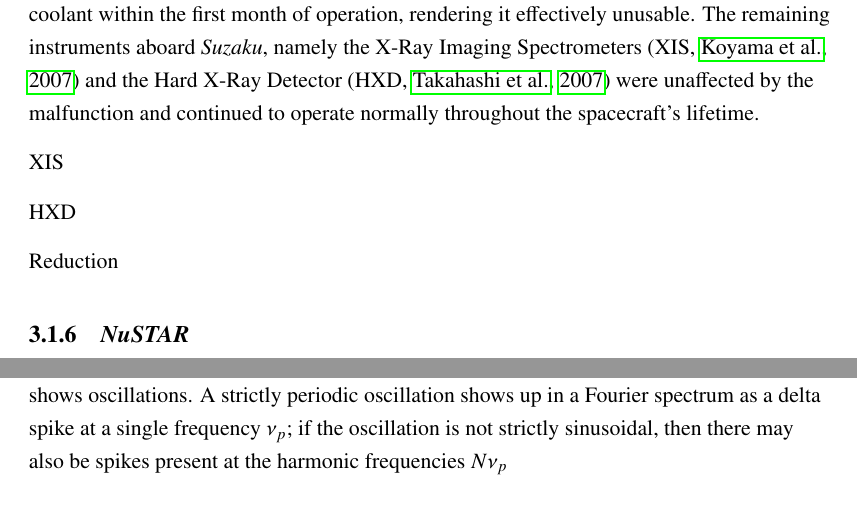
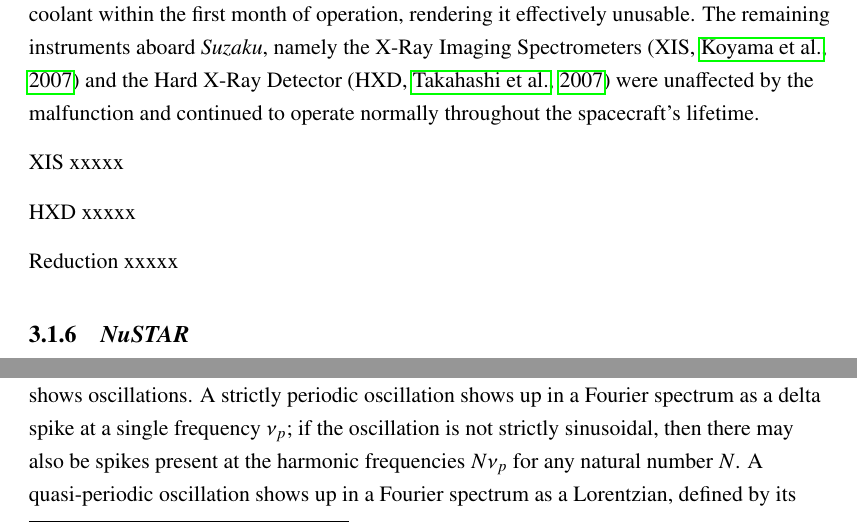
Before and after one commit to jmcourt/thesis2, a LaTeX thesis (thesis.tex, which reads Methods.tex): two parts of pages 40 and 46 of 311 before the commit and two parts of pages 40 and 46 of 313 after it, joined at a grey line, cut so that both start at the same text. Compiled offline with pdfLaTeX.

Commit message:
more stuff

```diff
--- a/Methods.tex
+++ b/Methods.tex
@@ -75,9 +75,9 @@ The event lists that result from this process can then be filtered using \texttt
 \subsection{\textit{Suzaku}}
 
 \par \textit{Suzaku} \citep{Mitsuda_Suzaku} was a JAXA-operated satellite which operated from its launch from the Uchinoura Space Center on July 10, 2005 until being decomissioned on September 2, 2015.  The mission was intended for X-ray spectroscopy; however the satellite's primary instrument, the X-Ray Spectrometer (XRS, \citealp{Kelley_XRS}), lost all of its liquid helium coolant within the first month of operation, rendering it effectively unusable.  The remaining instruments aboard \textit{Suzaku}, namely the X-Ray Imaging Spectrometers (XIS, \citealp{Koyama_XIS}) and the Hard X-Ray Detector (HXD, \citealp{Takahashi_HXD}) were unaffected by the malfunction and continued to operate normally throughout the spacecraft's lifetime.
-\par XIS
-\par HXD
-\par Reduction
+\par XIS xxxxx
+\par HXD xxxxx
+\par Reduction xxxxx
 
 \subsection{\textit{NuSTAR}}
 
@@ -211,4 +211,5 @@ We show an example of Heidke skill score grid for this algorithm, applied to a C
 \begin{equation}
 \hat{f}(\nu)=\int_\infty^\infty f(t)e^{-2\pi it\nu} dt
 \end{equation}
-Where $\nu$ is the frequency to be probed and $i\equiv\sqrt{-1}$.  The magnitudes of the complex values $\hat{f}(\nu)$ describe the amplitude of the sine wave deconvolution at frequency $\nu$, while the arguments describe the relative phase of each of these sine waves.  As such, a plot of $|\hat{f}(\nu)|$ against $\nu$, known as a Fourier spectrum, highlights the frequencies at which the time series shows oscillations.  A strictly periodic oscillation shows up in a Fourier spectrum as a delta spike at a single frequency $\nu_p$; if the oscillation is not strictly sinusoidal, then there may also be spikes present at the harmonic frequencies $N\nu_p$
+Where $\nu$ is the frequency to be probed and $i\equiv\sqrt{-1}$.  The magnitudes of the complex values $\hat{f}(\nu)$ describe the amplitude of the sine wave deconvolution at frequency $\nu$, while the arguments describe the relative phase of each of these sine waves.  As such, a plot of $|\hat{f}(\nu)|$ against $\nu$, known as a Fourier spectrum, highlights the frequencies at which the time series shows oscillations.  A strictly periodic oscillation shows up in a Fourier spectrum as a delta spike at a single frequency $\nu_p$; if the oscillation is not strictly sinusoidal, then there may also be spikes present at the harmonic frequencies $N\nu_p$ for any natural number $N$.  A quasi-periodic oscillation shows up in a Fourier spectrum as a Lorentzian, defined by its amplitude and its quality factor $q$, defined as peak frequency divided by full-width half-maximum frequency width, which is approximately the number of oscillations over which the QPO remains coherent.
+\par Fourier Spectroscopy was envisioned to analyse continuous, infinite data.  However, physical data differs from this ideal case in two important ways:
```
Also changed, not shown: Methods.tex (18 more changed lines), 15 other files.
